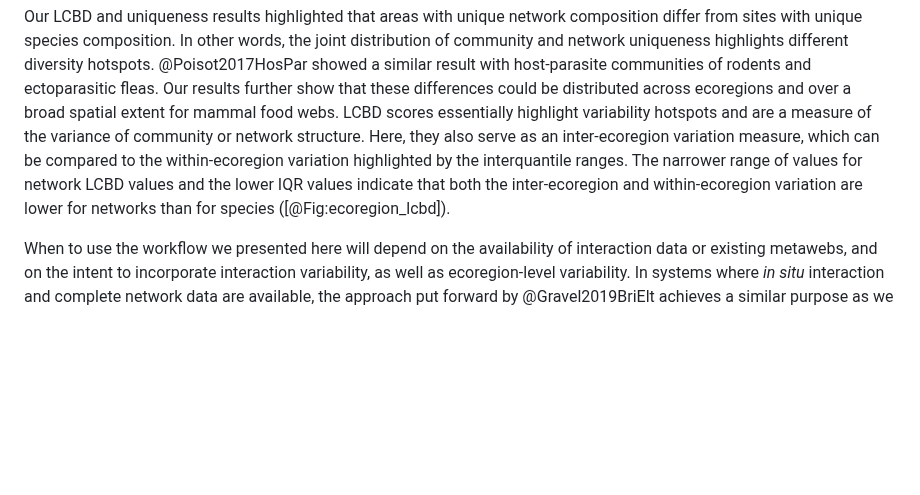
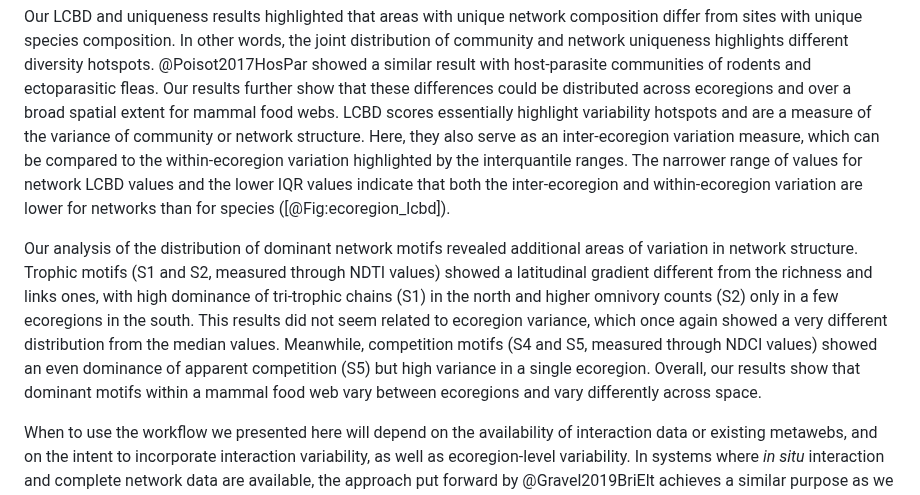
Before and after one commit to gabrieldansereau/ms_downscaling_metawebs, a Markdown page: README.md, the part around the change. GitHub-like rendering; blank space fills up the shorter version.

Commit message:
📝 motifs discussion & supp mat

```diff
--- a/README.md
+++ b/README.md
@@ -577,6 +577,18 @@ interquantile ranges. The narrower range of values for network LCBD values and
 the lower IQR values indicate that both the inter-ecoregion and within-ecoregion
 variation are lower for networks than for species ([@Fig:ecoregion_lcbd]).
 
+Our analysis of the distribution of dominant network motifs revealed additional
+areas of variation in network structure. Trophic motifs (S1 and S2, measured
+through NDTI values) showed a latitudinal gradient different from the richness
+and links ones, with high dominance of tri-trophic chains (S1) in the north and
+higher omnivory counts (S2) only in a few ecoregions in the south. This results
+did not seem related to ecoregion variance, which once again showed a very
+different distribution from the median values. Meanwhile, competition motifs (S4
+and S5, measured through NDCI values) showed an even dominance of apparent
+competition (S5) but high variance in a single ecoregion. Overall, our results
+show that dominant motifs within a mammal food web vary between ecoregions and
+vary differently across space.
+
 When to use the workflow we presented here will depend on the availability of
 interaction data or existing metawebs, and on the intent to incorporate
 interaction variability, as well as ecoregion-level variability. In systems
```
Also changed, not shown: suppmat.md (+10 -2 lines).
